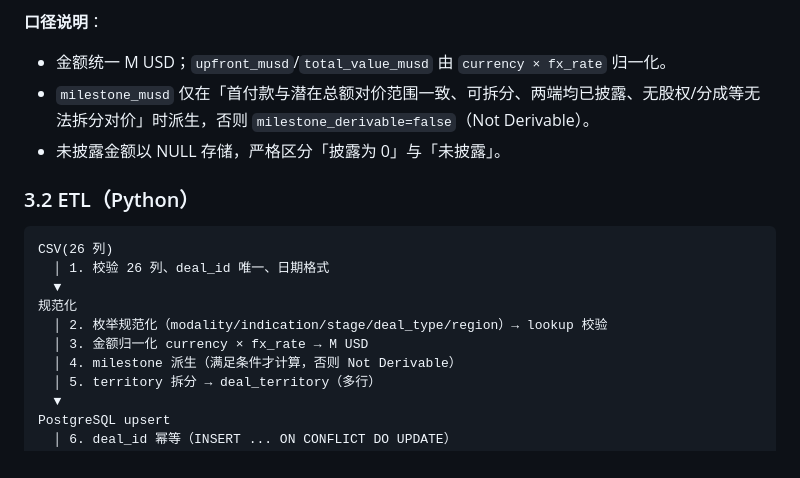
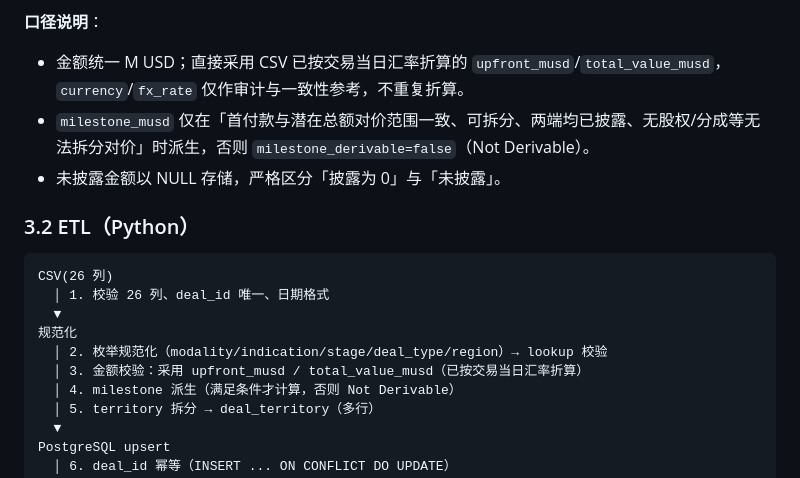
Before and after one commit to lingchen718/china-biopharma-outbound-insights, a Markdown page: docs/技术方案设计.md, the part around the change. Rendered like a GitHub page.

Commit message:
docs: 明确金额口径直接采用已按交易当日汇率折算的 upfront_musd/total_value_musd

```diff
--- a/docs/技术方案设计.md
+++ b/docs/技术方案设计.md
@@ -156,7 +156,7 @@ CREATE TABLE ingest_run (
 
 **口径说明**：
 
-- 金额统一 M USD；`upfront_musd`/`total_value_musd` 由 `currency × fx_rate` 归一化。
+- 金额统一 M USD；直接采用 CSV 已按交易当日汇率折算的 `upfront_musd`/`total_value_musd`，`currency`/`fx_rate` 仅作审计与一致性参考，不重复折算。
 - `milestone_musd` 仅在「首付款与潜在总额对价范围一致、可拆分、两端均已披露、无股权/分成等无法拆分对价」时派生，否则 `milestone_derivable=false`（Not Derivable）。
 - 未披露金额以 NULL 存储，严格区分「披露为 0」与「未披露」。
 
@@ -168,7 +168,7 @@ CSV(26 列)
   ▼
 规范化
   │ 2. 枚举规范化（modality/indication/stage/deal_type/region）→ lookup 校验
-  │ 3. 金额归一化 currency × fx_rate → M USD
+  │ 3. 金额校验：采用 upfront_musd / total_value_musd（已按交易当日汇率折算）
   │ 4. milestone 派生（满足条件才计算，否则 Not Derivable）
   │ 5. territory 拆分 → deal_territory（多行）
   ▼
```
Also changed, not shown: docs/产品设计文档.md (+1 -1 lines).
